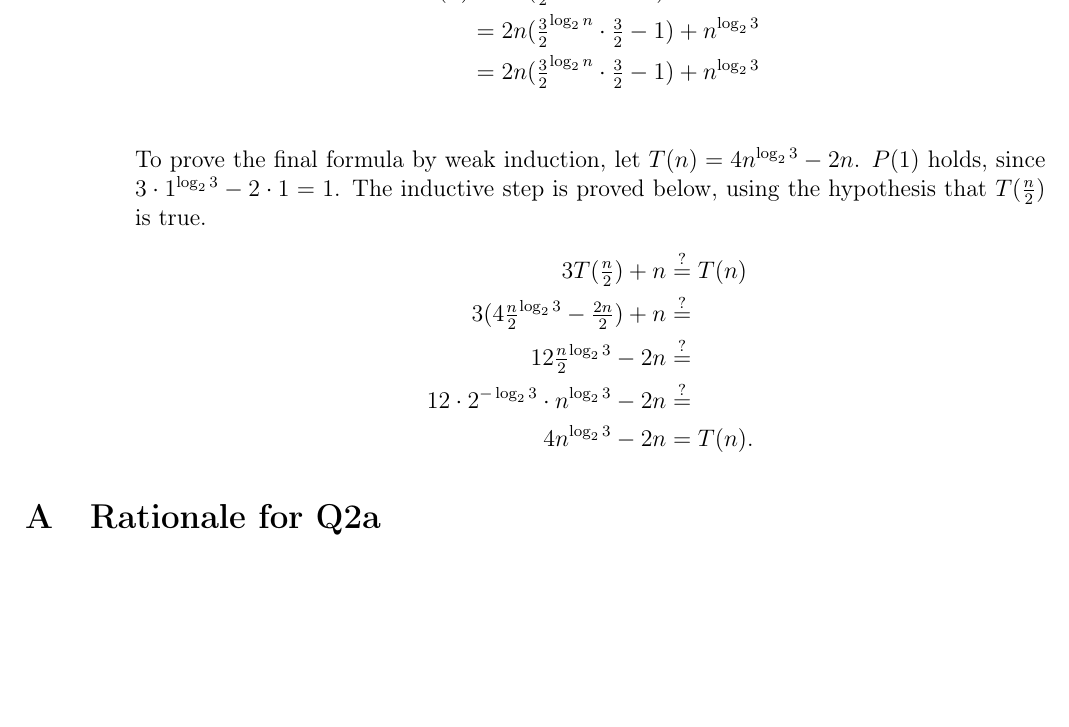
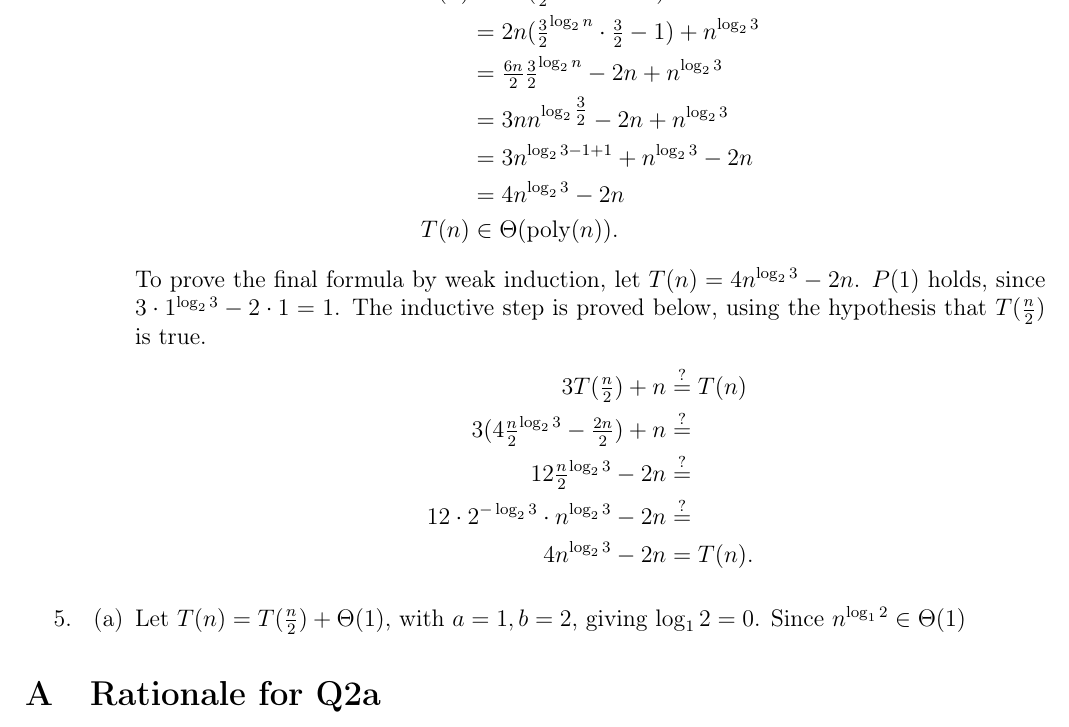
Before and after one commit to zambonin/villedieu, a LaTeX document (analysis/docs/main.tex): part of page 5 of 6, cut so that both start at the same text, the shorter picture padded with empty space. Compiled offline with pdfLaTeX.

Commit message:
analysis: update docs/main.tex from r1181 to r1198

```diff
--- a/analysis/docs/main.tex
+++ b/analysis/docs/main.tex
@@ -199,8 +199,11 @@
         \begin{align*}
             T(n) &= 2n(\tfrac{3}{2}^{\log_{2} n + 1} - 1) + 3^{\log_{2} n} \\
             &= 2n(\tfrac{3}{2}^{\log_{2} n} \cdot \tfrac{3}{2} - 1) + n^{\log_{2} 3} \\
-            &= 2n(\tfrac{3}{2}^{\log_{2} n} \cdot \tfrac{3}{2} - 1) + n^{\log_{2} 3} \\
-        %     T(n) &\in \Theta(\text{poly}(n)).
+            &= \tfrac{6n}{2}\tfrac{3}{2}^{\log_{2} n} - 2n + n^{\log_{2} 3} \\
+            &= 3nn^{\log_{2} \tfrac{3}{2}} - 2n + n^{\log_{2} 3} \\
+            &= 3n^{\log_{2} 3 - 1 + 1} + n^{\log_{2} 3} - 2n \\
+            &= 4n^{\log_{2} 3} - 2n \\
+            T(n) &\in \Theta(\text{poly}(n)).
         \end{align*}
         To prove the final formula by weak induction, let $T(n) = 4n^{\log_{2} 3} - 2n$. $P(1)$ holds, since $3 \cdot 1^{\log_{2} 3} - 2 \cdot 1 = 1$. The inductive step is proved below, using the hypothesis that $T(\frac{n}{2})$ is true.
         \begin{align*}
@@ -210,6 +213,10 @@
             12 \cdot 2^{-\log_2 3} \cdot n^{\log_2 3} - 2n &\stackrel{?}{=} \\
             4n^{\log_{2} 3} - 2n &= T(n).
         \end{align*}
+    \end{enumerate}
+    \item
+    \begin{enumerate}
+        \item Let $T(n) = T(\frac{n}{2}) + \Theta(1)$, with $a = 1, b = 2$, giving $\log_{1} 2 = 0$. Since $n^{\log_{1} 2} \in \Theta(1)$
     \end{enumerate}
 \end{enumerate}
 
```
